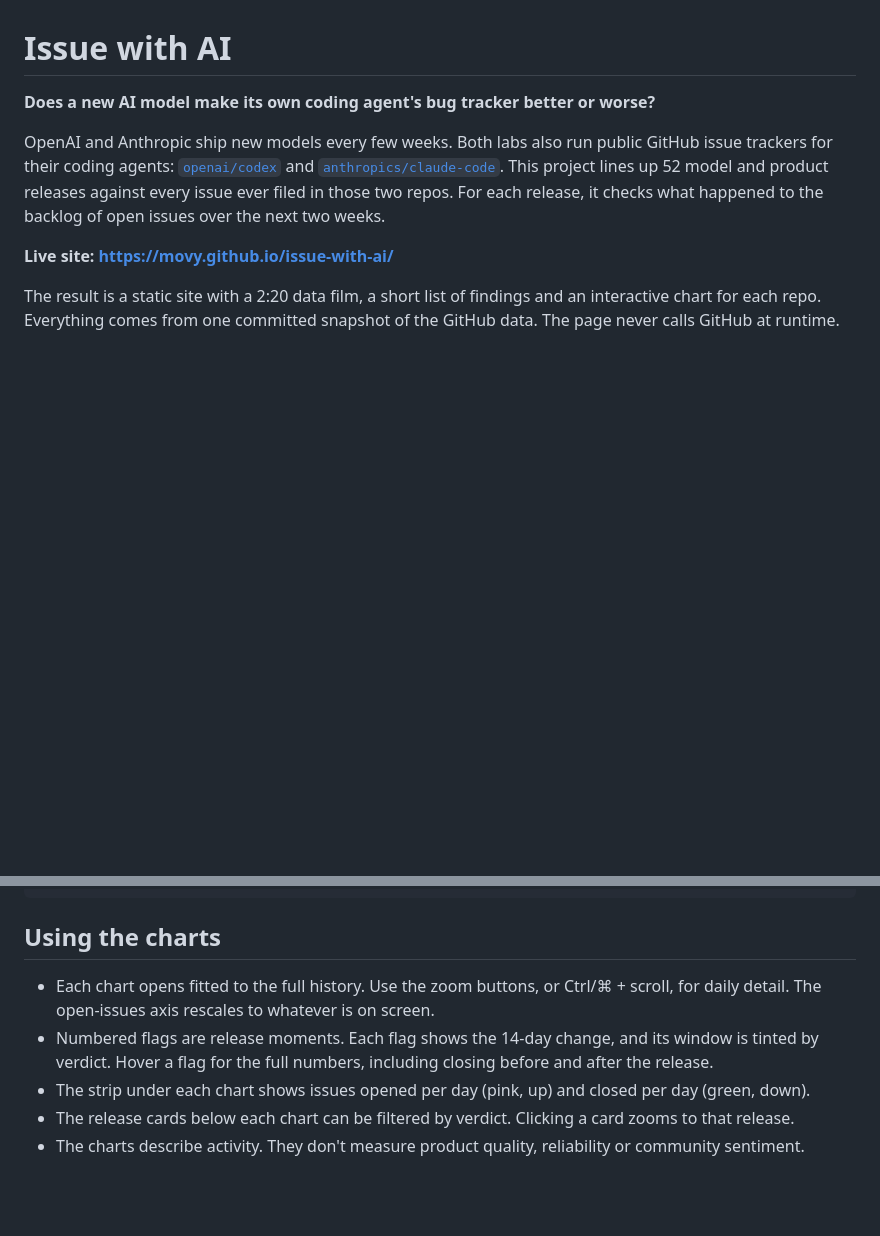
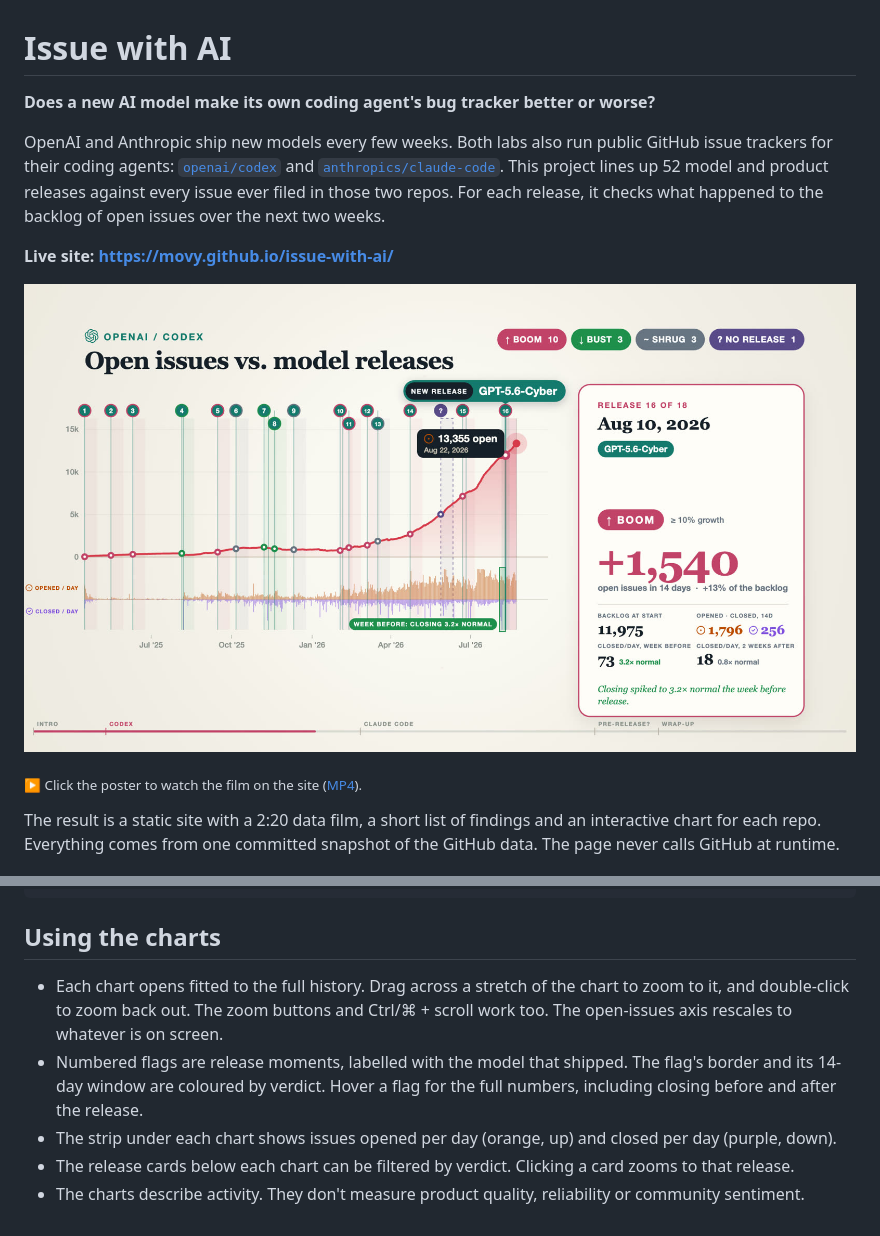
Before and after one commit to movy/issue-with-ai, a Markdown page: README.md, 2 parts joined by grey strips. Rendered like a GitHub page; pictures changed too: media/issue-with-ai-poster.jpg; blank space fills up the shorter version.

```diff
--- a/README.md
+++ b/README.md
@@ -5,6 +5,10 @@
 OpenAI and Anthropic ship new models every few weeks. Both labs also run public GitHub issue trackers for their coding agents: [`openai/codex`](https://github.com/openai/codex/issues) and [`anthropics/claude-code`](https://github.com/anthropics/claude-code/issues). This project lines up 52 model and product releases against every issue ever filed in those two repos. For each release, it checks what happened to the backlog of open issues over the next two weeks.
 
 **Live site: <https://movy.github.io/issue-with-ai/>**
+
+[![Watch the 2-minute data film](media/issue-with-ai-poster.jpg)](https://movy.github.io/issue-with-ai/#film)
+
+<sub>▶ Click the poster to watch the film on the site ([MP4](media/issue-with-ai.mp4)).</sub>
 
 The result is a static site with a 2:20 data film, a short list of findings and an interactive chart for each repo. Everything comes from one committed snapshot of the GitHub data. The page never calls GitHub at runtime.
 
@@ -86,8 +90,8 @@ To refresh the film after a new collection, run `node build-data.mjs`, `node aud
 
 ## Using the charts
 
-- Each chart opens fitted to the full history. Use the zoom buttons, or Ctrl/⌘ + scroll, for daily detail. The open-issues axis rescales to whatever is on screen.
-- Numbered flags are release moments. Each flag shows the 14-day change, and its window is tinted by verdict. Hover a flag for the full numbers, including closing before and after the release.
-- The strip under each chart shows issues opened per day (pink, up) and closed per day (green, down).
+- Each chart opens fitted to the full history. Drag across a stretch of the chart to zoom to it, and double-click to zoom back out. The zoom buttons and Ctrl/⌘ + scroll work too. The open-issues axis rescales to whatever is on screen.
+- Numbered flags are release moments, labelled with the model that shipped. The flag's border and its 14-day window are coloured by verdict. Hover a flag for the full numbers, including closing before and after the release.
+- The strip under each chart shows issues opened per day (orange, up) and closed per day (purple, down).
 - The release cards below each chart can be filtered by verdict. Clicking a card zooms to that release.
 - The charts describe activity. They don't measure product quality, reliability or community sentiment.
```
Also changed, not shown: brag-output-2026-09-29-052431/brag.jpg, 7 other files.
